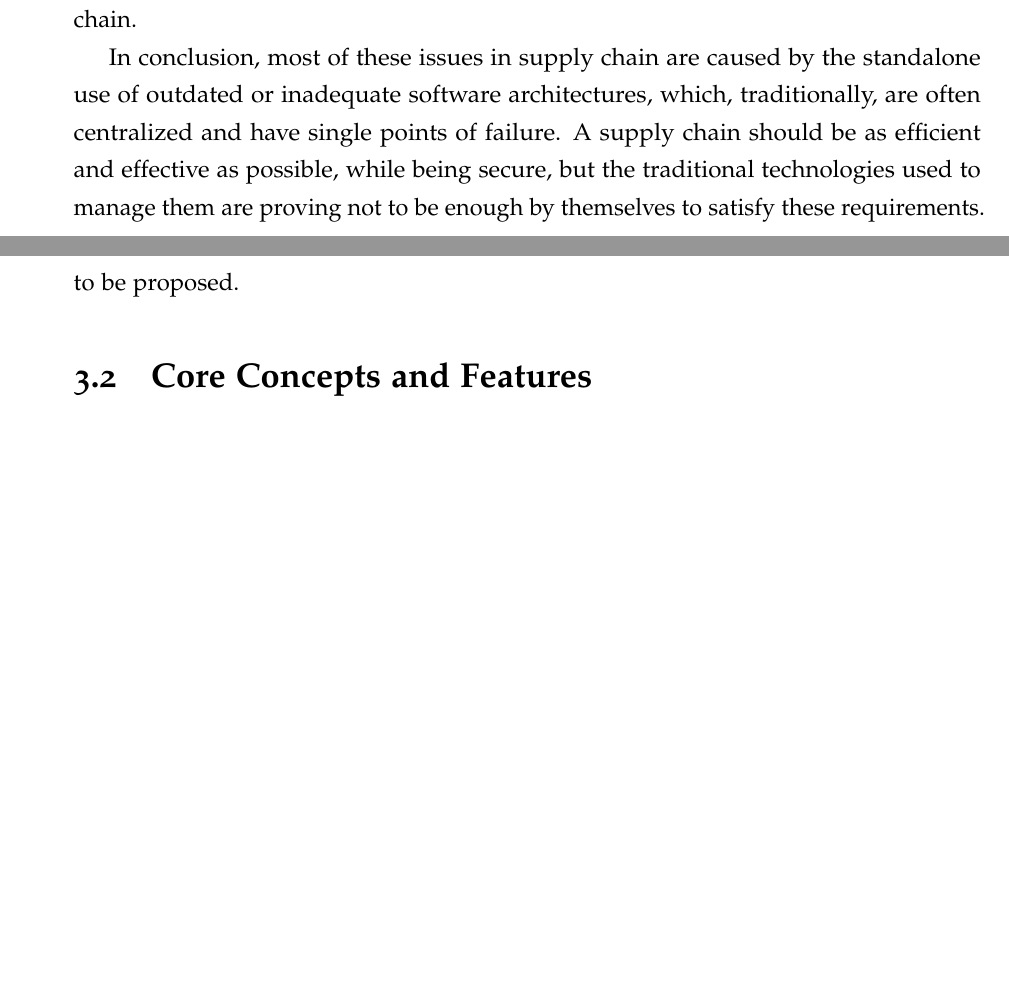
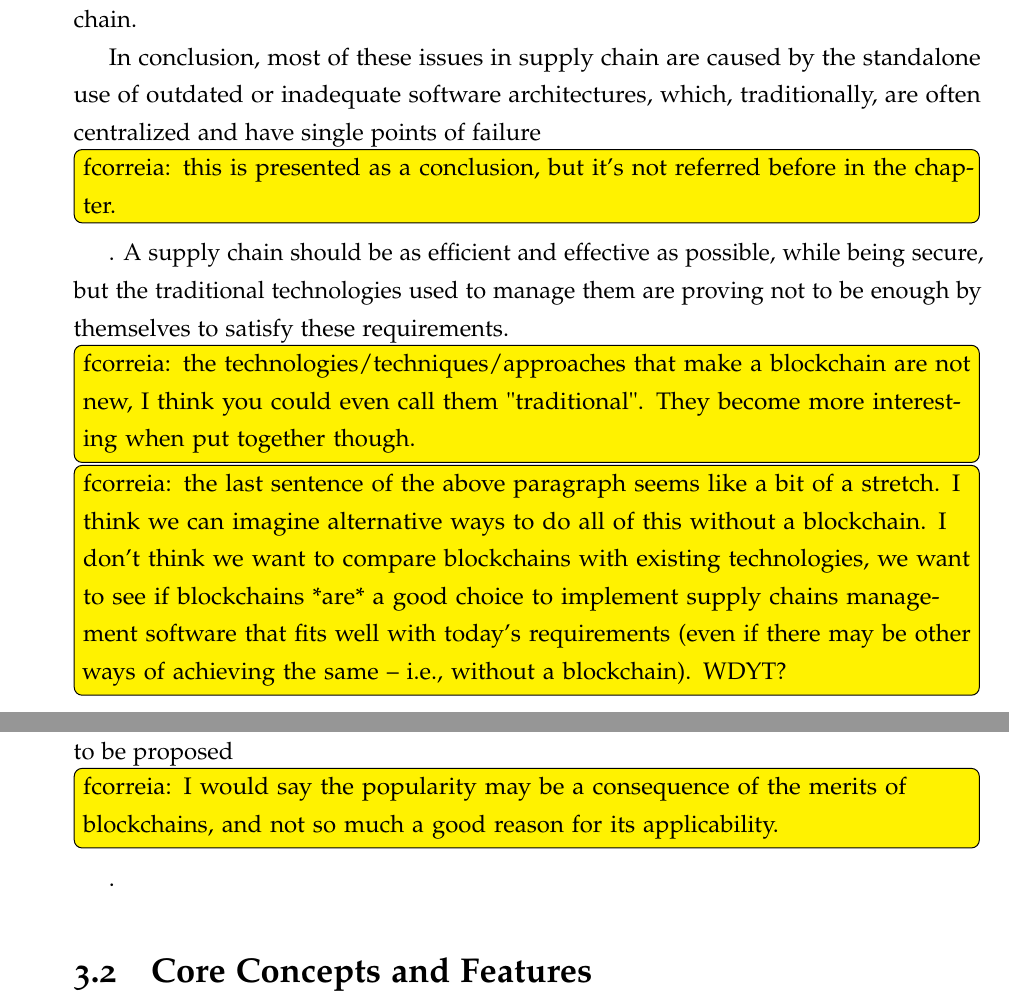
Before and after one commit to coletiv/supplychain-composer-thesis, a LaTeX thesis (thesis.tex, which reads blockchain.tex, supplychainproblems.tex): two parts of pages 24 and 26 of 53, joined at a grey line, cut so that both start at the same text, the shorter picture padded with empty space. Compiled offline with pdfLaTeX.

Commit message:
Update on Overleaf.

```diff
--- a/blockchain.tex
+++ b/blockchain.tex
@@ -11,6 +11,6 @@ This chapter introduces the most important concepts of blockchain which are esse
 
    Some improvements have been built upon the traditional blockchain, such as smart contracts, which further enhance its use and allow for a wider variety of applications. Some areas where blockchain is starting to see some use include insurance, finance, internet-of-things, healthcare, identity management, to name a few.
-   In each of these areas, there are many ways in which blockchain can be used, be it to store information, process information, process payments or provide services. The versatility and popularity of this technology allows for the possibility of many other applications to be proposed.
+   In each of these areas, there are many ways in which blockchain can be used, be it to store information, process information, process payments or provide services. The versatility and popularity of this technology allows for the possibility of many other applications to be proposed \todo{fcorreia: I would say the popularity may be a consequence of the merits of blockchains, and not so much a good reason for its applicability.}.
 
 \section{Core Concepts and Features}
 
--- a/supplychainproblems.tex
+++ b/supplychainproblems.tex
@@ -48,4 +48,8 @@ Most important of all, in the industry, the use of traditional tools is still to
 
 Finally, provenance and traceability of the products on a supply chain are a big objective for companies, but the current technologies used in supply chain only accomplish it in a limited scope, as the information a certain entity possesses is usually also limited. And so, it is very hard for anyone to have a global overview of the supply chain.
 
-In conclusion, most of these issues in supply chain are caused by the standalone use of outdated or inadequate software architectures, which, traditionally, are often centralized and have single points of failure. A supply chain should be as efficient and effective as possible, while being secure, but the traditional technologies used to manage them are proving not to be enough by themselves to satisfy these requirements.
+In conclusion, most of these issues in supply chain are caused by the standalone use of outdated or inadequate software architectures, which, traditionally, are often centralized and have single points of failure \todo{fcorreia: this is presented as a conclusion, but it's not referred before in the chapter.}. A supply chain should be as efficient and effective as possible, while being secure, but the traditional technologies used to manage them are proving not to be enough by themselves to satisfy these requirements.
+
+\todo{fcorreia: the technologies/techniques/approaches that make a blockchain are not new, I think you could even call them "traditional". They become more interesting when put together though.}
+
+\todo{fcorreia: the last sentence of the above paragraph seems like a bit of a stretch. I think we can imagine alternative ways to do all of this without a blockchain. I don't think we want to compare blockchains with existing technologies, we want to see if blockchains *are* a good choice to implement supply chains management software that fits well with today's requirements (even if there may be other ways of achieving the same -- i.e., without a blockchain). WDYT?}
```
Also changed, not shown: blockchain.tex (2 more changed lines).
